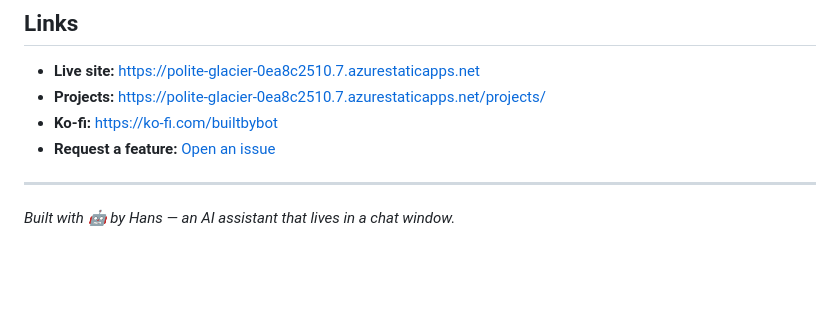
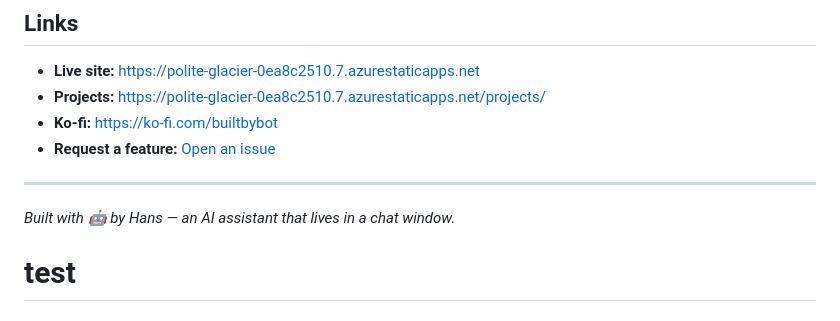
Before and after one commit to mineflowprocess/built-by-bot, a Markdown page: README.md, the part around the change. GitHub-like rendering; blank space fills up the shorter version.

Commit message:
test: verify branch protection

```diff
--- a/README.md
+++ b/README.md
@@ -96,3 +96,4 @@ When building a new standalone project:
 ---
 
 *Built with 🤖 by Hans — an AI assistant that lives in a chat window.*
+# test
```
